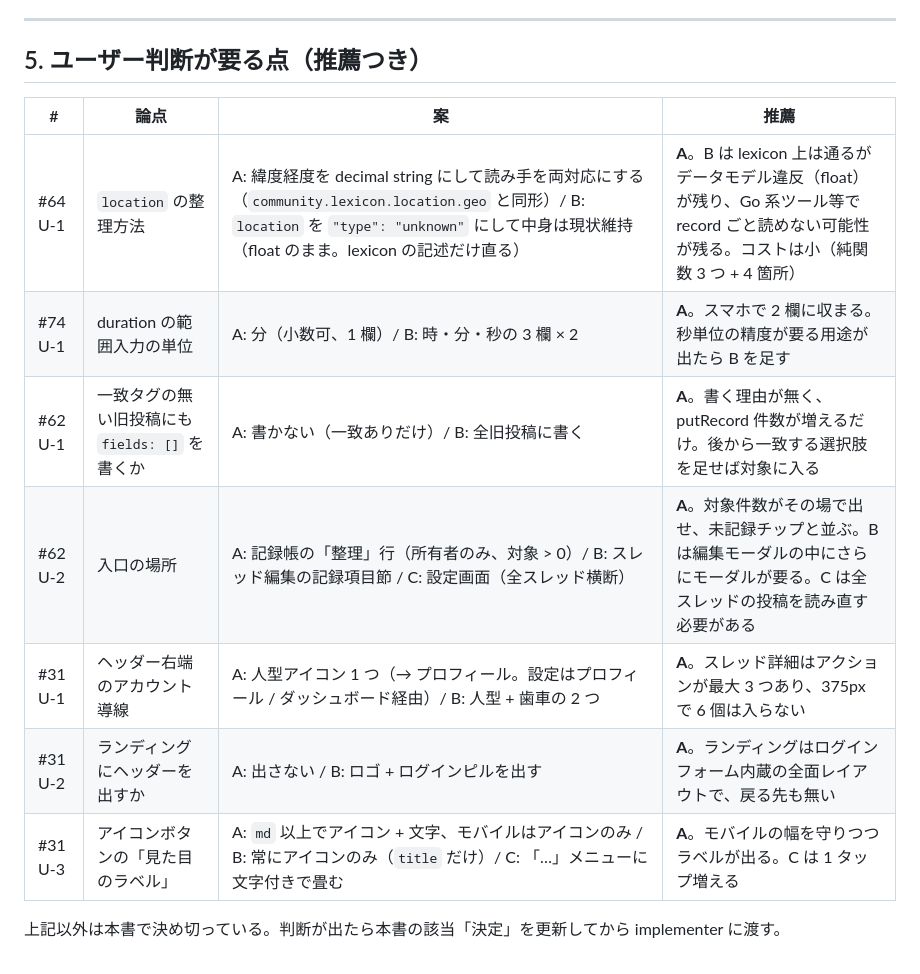
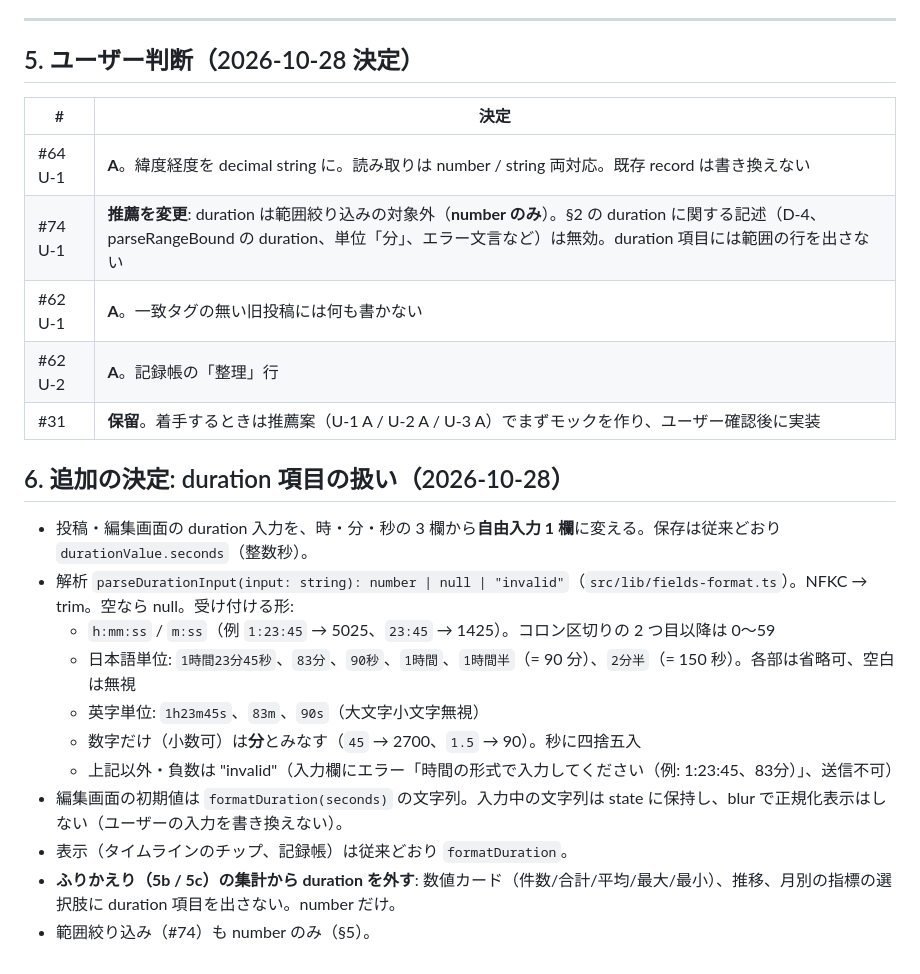
Before and after one commit to ShinoharaTa/trailcast, a Markdown page: docs/remaining-spec.md, the part around the change. Drawn GitHub-style.

Commit message:
docs: remaining-spec.md にユーザー判断（2026-10-28）を反映
Co-Authored-By: Claude Opus 5.5 <noreply@anthropic.com>
Claude-Session: https://claude.ai/code/session_01DLpraWDP2pZpzgKTVnEFmh

```diff
--- a/docs/remaining-spec.md
+++ b/docs/remaining-spec.md
@@ -719,16 +719,26 @@ export interface AppHeaderProps {
 
 ---
 
-## 5. ユーザー判断が要る点（推薦つき）
+## 5. ユーザー判断（2026-10-28 決定）
 
-| # | 論点 | 案 | 推薦 |
-|---|---|---|---|
-| #64 U-1 | `location` の整理方法 | A: 緯度経度を decimal string にして読み手を両対応にする（`community.lexicon.location.geo` と同形）/ B: `location` を `"type": "unknown"` にして中身は現状維持（float のまま。lexicon の記述だけ直る） | **A**。B は lexicon 上は通るがデータモデル違反（float）が残り、Go 系ツール等で record ごと読めない可能性が残る。コストは小（純関数 3 つ + 4 箇所） |
-| #74 U-1 | duration の範囲入力の単位 | A: 分（小数可、1 欄）/ B: 時・分・秒の 3 欄 × 2 | **A**。スマホで 2 欄に収まる。秒単位の精度が要る用途が出たら B を足す |
-| #62 U-1 | 一致タグの無い旧投稿にも `fields: []` を書くか | A: 書かない（一致ありだけ）/ B: 全旧投稿に書く | **A**。書く理由が無く、putRecord 件数が増えるだけ。後から一致する選択肢を足せば対象に入る |
-| #62 U-2 | 入口の場所 | A: 記録帳の「整理」行（所有者のみ、対象 > 0）/ B: スレッド編集の記録項目節 / C: 設定画面（全スレッド横断） | **A**。対象件数がその場で出せ、未記録チップと並ぶ。B は編集モーダルの中にさらにモーダルが要る。C は全スレッドの投稿を読み直す必要がある |
-| #31 U-1 | ヘッダー右端のアカウント導線 | A: 人型アイコン 1 つ（→ プロフィール。設定はプロフィール / ダッシュボード経由）/ B: 人型 + 歯車の 2 つ | **A**。スレッド詳細はアクションが最大 3 つあり、375px で 6 個は入らない |
-| #31 U-2 | ランディングにヘッダーを出すか | A: 出さない / B: ロゴ + ログインピルを出す | **A**。ランディングはログインフォーム内蔵の全面レイアウトで、戻る先も無い |
-| #31 U-3 | アイコンボタンの「見た目のラベル」 | A: `md` 以上でアイコン + 文字、モバイルはアイコンのみ / B: 常にアイコンのみ（`title` だけ）/ C: 「…」メニューに文字付きで畳む | **A**。モバイルの幅を守りつつラベルが出る。C は 1 タップ増える |
+| # | 決定 |
+|---|---|
+| #64 U-1 | **A**。緯度経度を decimal string に。読み取りは number / string 両対応。既存 record は書き換えない |
+| #74 U-1 | **推薦を変更**: duration は範囲絞り込みの対象外（**number のみ**）。§2 の duration に関する記述（D-4、parseRangeBound の duration、単位「分」、エラー文言など）は無効。duration 項目には範囲の行を出さない |
+| #62 U-1 | **A**。一致タグの無い旧投稿には何も書かない |
+| #62 U-2 | **A**。記録帳の「整理」行 |
+| #31 | **保留**。着手するときは推薦案（U-1 A / U-2 A / U-3 A）でまずモックを作り、ユーザー確認後に実装 |
 
-上記以外は本書で決め切っている。判断が出たら本書の該当「決定」を更新してから implementer に渡す。
+## 6. 追加の決定: duration 項目の扱い（2026-10-28）
+
+- 投稿・編集画面の duration 入力を、時・分・秒の 3 欄から**自由入力 1 欄**に変える。保存は従来どおり `durationValue.seconds`（整数秒）。
+- 解析 `parseDurationInput(input: string): number | null | "invalid"`（`src/lib/fields-format.ts`）。NFKC → trim。空なら null。受け付ける形:
+  - `h:mm:ss` / `m:ss`（例 `1:23:45` → 5025、`23:45` → 1425）。コロン区切りの 2 つ目以降は 0〜59
+  - 日本語単位: `1時間23分45秒`、`83分`、`90秒`、`1時間`、`1時間半`（= 90 分）、`2分半`（= 150 秒）。各部は省略可、空白は無視
+  - 英字単位: `1h23m45s`、`83m`、`90s`（大文字小文字無視）
+  - 数字だけ（小数可）は**分**とみなす（`45` → 2700、`1.5` → 90）。秒に四捨五入
+  - 上記以外・負数は "invalid"（入力欄にエラー「時間の形式で入力してください（例: 1:23:45、83分）」、送信不可）
+- 編集画面の初期値は `formatDuration(seconds)` の文字列。入力中の文字列は state に保持し、blur で正規化表示はしない（ユーザーの入力を書き換えない）。
+- 表示（タイムラインのチップ、記録帳）は従来どおり `formatDuration`。
+- **ふりかえり（5b / 5c）の集計から duration を外す**: 数値カード（件数/合計/平均/最大/最小）、推移、月別の指標の選択肢に duration 項目を出さない。number だけ。
+- 範囲絞り込み（#74）も number のみ（§5）。
```
